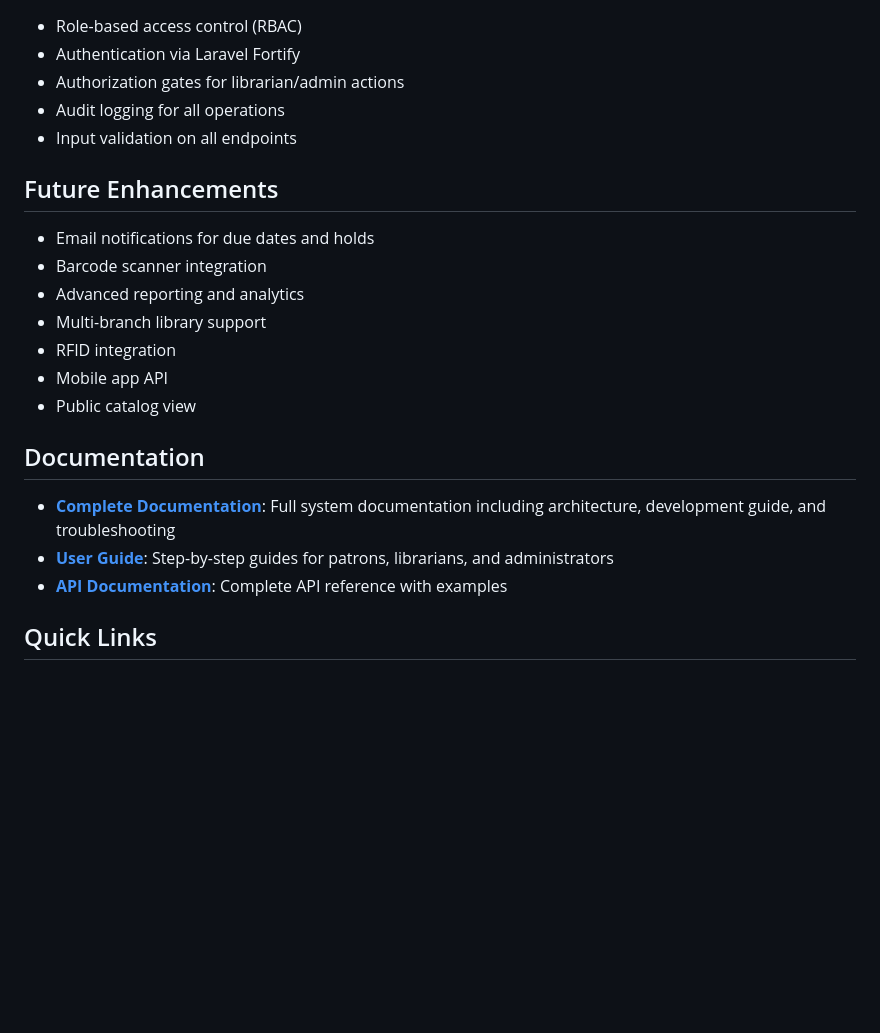
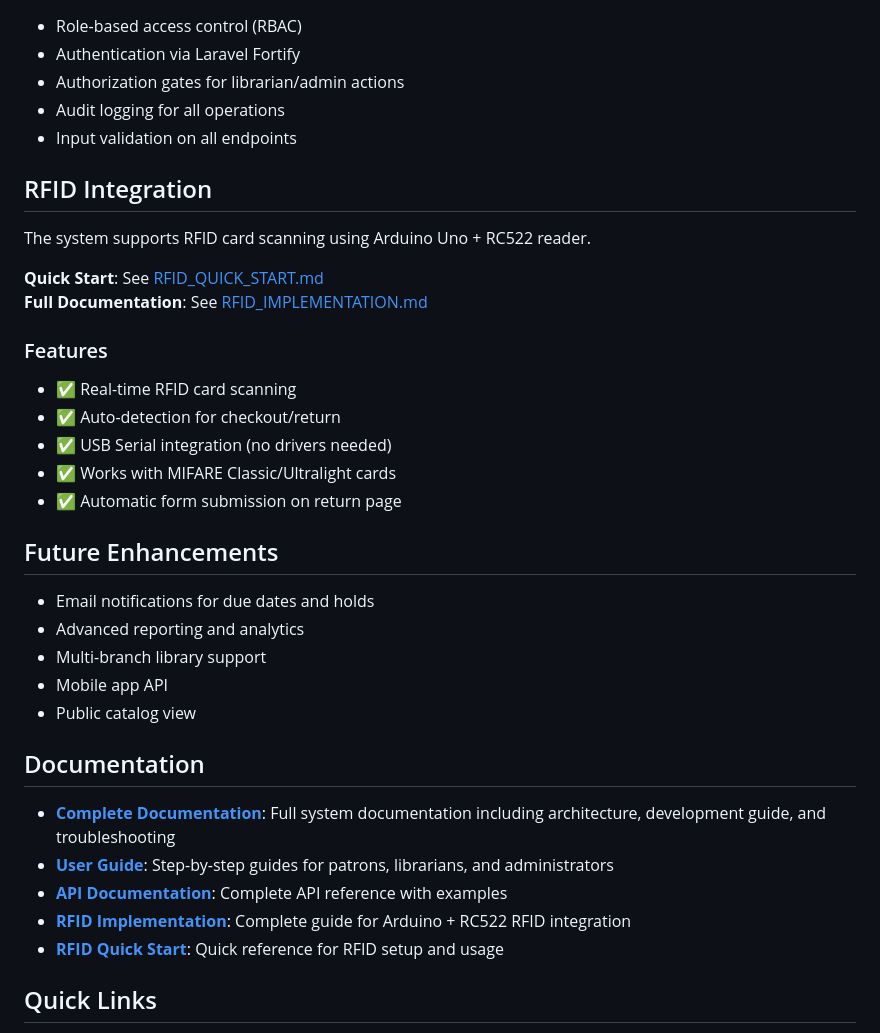
Before and after one commit to NsemConfident/library-tracking-system, a Markdown page: LIBRARY_SYSTEM_README.md, the part around the change. Rendered like a GitHub page; blank space fills up the shorter version.

Commit message:
RFID implementation documentation guide

```diff
--- a/LIBRARY_SYSTEM_README.md
+++ b/LIBRARY_SYSTEM_README.md
@@ -246,13 +246,25 @@ resources/
 - Audit logging for all operations
 - Input validation on all endpoints
 
+## RFID Integration
+
+The system supports RFID card scanning using Arduino Uno + RC522 reader.
+
+**Quick Start**: See [RFID_QUICK_START.md](RFID_QUICK_START.md)
+**Full Documentation**: See [RFID_IMPLEMENTATION.md](RFID_IMPLEMENTATION.md)
+
+### Features
+- ✅ Real-time RFID card scanning
+- ✅ Auto-detection for checkout/return
+- ✅ USB Serial integration (no drivers needed)
+- ✅ Works with MIFARE Classic/Ultralight cards
+- ✅ Automatic form submission on return page
+
 ## Future Enhancements
 
 - Email notifications for due dates and holds
-- Barcode scanner integration
 - Advanced reporting and analytics
 - Multi-branch library support
-- RFID integration
 - Mobile app API
 - Public catalog view
 
@@ -261,6 +273,8 @@ resources/
 - **[Complete Documentation](DOCUMENTATION.md)**: Full system documentation including architecture, development guide, and troubleshooting
 - **[User Guide](USER_GUIDE.md)**: Step-by-step guides for patrons, librarians, and administrators
 - **[API Documentation](API_DOCUMENTATION.md)**: Complete API reference with examples
+- **[RFID Implementation](RFID_IMPLEMENTATION.md)**: Complete guide for Arduino + RC522 RFID integration
+- **[RFID Quick Start](RFID_QUICK_START.md)**: Quick reference for RFID setup and usage
 
 ## Quick Links
 
```
Also changed, not shown: RFID_IMPLEMENTATION.md (added, +511 -0 lines), RFID_QUICK_START.md (added, +67 -0 lines).
